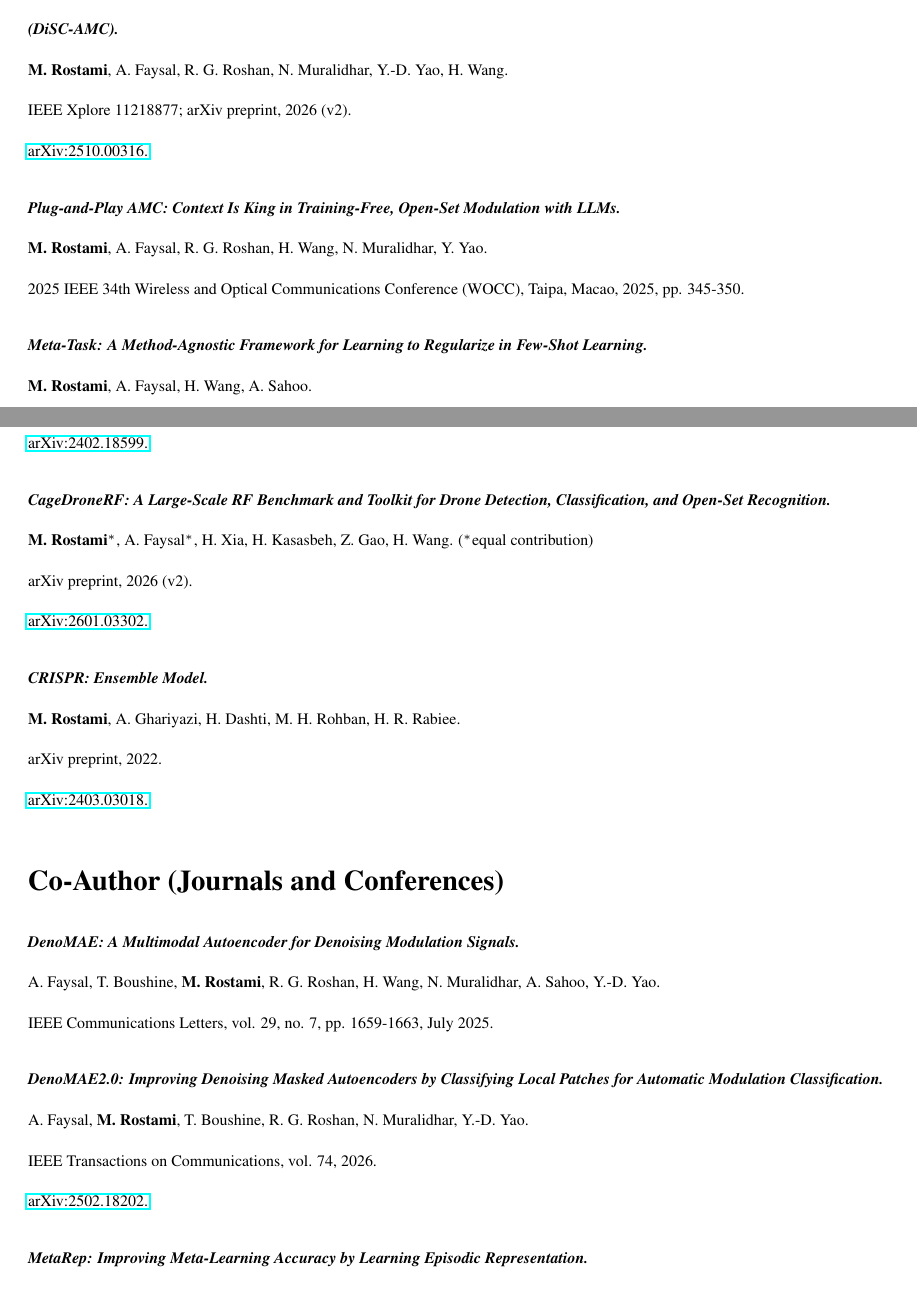
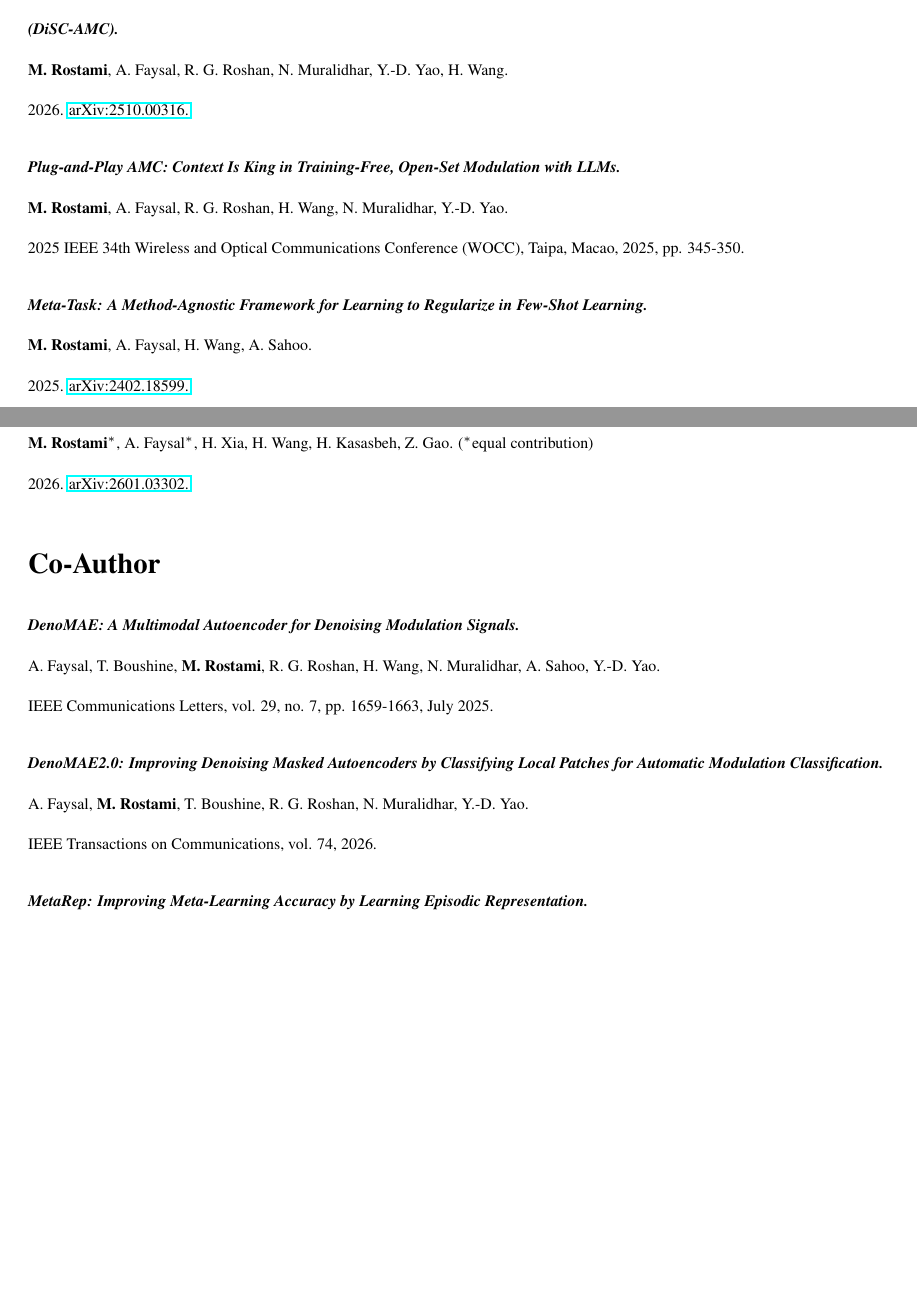
Before and after one commit to woreom/PhD-Dissertation, a LaTeX thesis (main.tex, which reads PREFACE/cv.tex): two parts of pages 7 and 8 of 193 before the commit and two parts of pages 7 and 8 of 192 after it, joined at a grey line, cut so that both start at the same text, the shorter picture padded with empty space. Compiled offline with pdfLaTeX.

Commit message:
Split publications into First Author and Co-Author
Drop the separate preprint grouping and the CRISPR entry, merge the
former preprint-only works into the co-author list, remove the word
"preprint", and stop listing an IEEE Xplore ID for DiSC-AMC (arXiv ID
only) in both the CV and the authorship table.

Co-Authored-By: Claude Sonnet 5.5 <noreply@anthropic.com>

```diff
--- a/PREFACE/cv.tex
+++ b/PREFACE/cv.tex
@@ -57,26 +57,22 @@
 \resumeSubHeadingListStart
     \resumeItem{\scriptsize\textbf{\textit{Large Language Models Can Perform Automatic Modulation Classification via Discretized Self-supervised Candidate Retrieval (DiSC-AMC).}}\\
     \textbf{M. Rostami}, A. Faysal, R. G. Roshan, N. Muralidhar, Y.-D. Yao, H. Wang.\\
-    IEEE Xplore 11218877; arXiv preprint, 2026 (v2). \\ \href{https://arxiv.org/abs/2510.00316}{arXiv:2510.00316.}}
+    2026. \href{https://arxiv.org/abs/2510.00316}{arXiv:2510.00316.}}
 
     \resumeItem{\scriptsize\textbf{\textit{Plug-and-Play AMC: Context Is King in Training-Free, Open-Set Modulation with LLMs.}}\\
-    \textbf{M. Rostami}, A. Faysal, R. G. Roshan, H. Wang, N. Muralidhar, Y. Yao.\\
+    \textbf{M. Rostami}, A. Faysal, R. G. Roshan, H. Wang, N. Muralidhar, Y.-D. Yao.\\
     2025 IEEE 34th Wireless and Optical Communications Conference (WOCC), Taipa, Macao, 2025, pp. 345-350.}
 
     \resumeItem{\scriptsize\textbf{\textit{Meta-Task: A Method-Agnostic Framework for Learning to Regularize in Few-Shot Learning.}}\\
     \textbf{M. Rostami}, A. Faysal, H. Wang, A. Sahoo.\\
-    arXiv preprint, 2025 (v2). \\ \href{https://arxiv.org/abs/2402.18599}{arXiv:2402.18599.}}
+    2025. \href{https://arxiv.org/abs/2402.18599}{arXiv:2402.18599.}}
 
     \resumeItem{\scriptsize\textbf{\textit{CageDroneRF: A Large-Scale RF Benchmark and Toolkit for Drone Detection, Classification, and Open-Set Recognition.}}\\
-    \textbf{M. Rostami}$^{*}$, A. Faysal$^{*}$, H. Xia, H. Kasasbeh, Z. Gao, H. Wang. ($^{*}$equal contribution)\\
-    arXiv preprint, 2026 (v2). \\ \href{https://arxiv.org/abs/2601.03302}{arXiv:2601.03302.}}
-
-    \resumeItem{\scriptsize\textbf{\textit{CRISPR: Ensemble Model.}}\\ \textbf{M. Rostami}, A. Ghariyazi, H. Dashti, M. H. Rohban, H. R. Rabiee.\\
-    arXiv preprint, 2022.\\
-    \href{https://arxiv.org/abs/2403.03018}{arXiv:2403.03018.}}
+    \textbf{M. Rostami}$^{*}$, A. Faysal$^{*}$, H. Xia, H. Wang, H. Kasasbeh, Z. Gao. ($^{*}$equal contribution)\\
+    2026. \href{https://arxiv.org/abs/2601.03302}{arXiv:2601.03302.}}
 \resumeSubHeadingListEnd
 
-\subsection*{Co-Author (Journals and Conferences)}
+\subsection*{Co-Author}
 \resumeSubHeadingListStart
     \resumeItem{\scriptsize\textbf{\textit{DenoMAE: A Multimodal Autoencoder for Denoising Modulation Signals.}}\\
     A. Faysal, T. Boushine, \textbf{M. Rostami}, R. G. Roshan, H. Wang, N. Muralidhar, A. Sahoo, Y.-D. Yao. \\
@@ -84,8 +80,7 @@
 
     \resumeItem{\scriptsize\textbf{\textit{DenoMAE2.0: Improving Denoising Masked Autoencoders by Classifying Local Patches for Automatic Modulation Classification.}}\\
     A. Faysal, \textbf{M. Rostami}, T. Boushine, R. G. Roshan, N. Muralidhar, Y.-D. Yao.\\
-    IEEE Transactions on Communications, vol. 74, 2026.\\
-    \href{https://arxiv.org/abs/2502.18202}{arXiv:2502.18202.}}
+    IEEE Transactions on Communications, vol. 74, 2026.}
 
     \resumeItem{\scriptsize\textbf{\textit{MetaRep: Improving Meta-Learning Accuracy by Learning Episodic Representation.}}\\
     A. Faysal, \textbf{M. Rostami}, H. Wang, A. Sahoo, R. Antle.\\
```
Also changed, not shown: BODY/concl.tex (+1 -1 lines), PREFACE/cv.tex (12 more changed lines).
